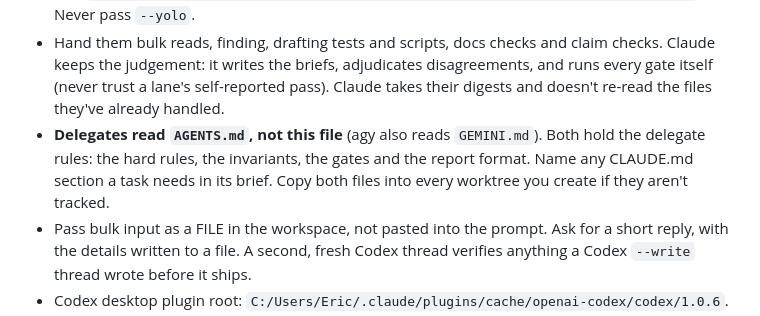
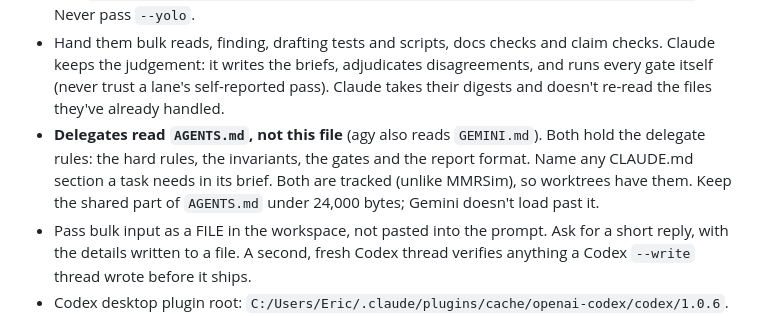
Before and after one commit to mtnmanak/rocket_locator, a Markdown page: CLAUDE.md, the part around the change. GitHub-like rendering.

```diff
--- a/CLAUDE.md
+++ b/CLAUDE.md
@@ -37,8 +37,8 @@ suspended only when Eric says in the session not to use Codex and/or agy.
   the briefs, adjudicates disagreements, and runs every gate itself (never trust a lane's self-reported pass). Claude takes
   their digests and doesn't re-read the files they've already handled.
 - **Delegates read `AGENTS.md`, not this file** (agy also reads `GEMINI.md`). Both hold the delegate rules: the hard rules, the
-  invariants, the gates and the report format. Name any CLAUDE.md section a task needs in its brief. Copy both files into
-  every worktree you create if they aren't tracked.
+  invariants, the gates and the report format. Name any CLAUDE.md section a task needs in its brief. Both are tracked
+  (unlike MMRSim), so worktrees have them. Keep the shared part of `AGENTS.md` under 24,000 bytes; Gemini doesn't load past it.
 - Pass bulk input as a FILE in the workspace, not pasted into the prompt. Ask for a short reply, with the details written to a
   file. A second, fresh Codex thread verifies anything a Codex `--write` thread wrote before it ships.
 - Codex desktop plugin root: `C:/Users/Eric/.claude/plugins/cache/openai-codex/codex/1.0.6`. After a Codex update, stop the
```
Also changed, not shown: docs/handoff-2026-10-28.md (added, +119 -0 lines).
